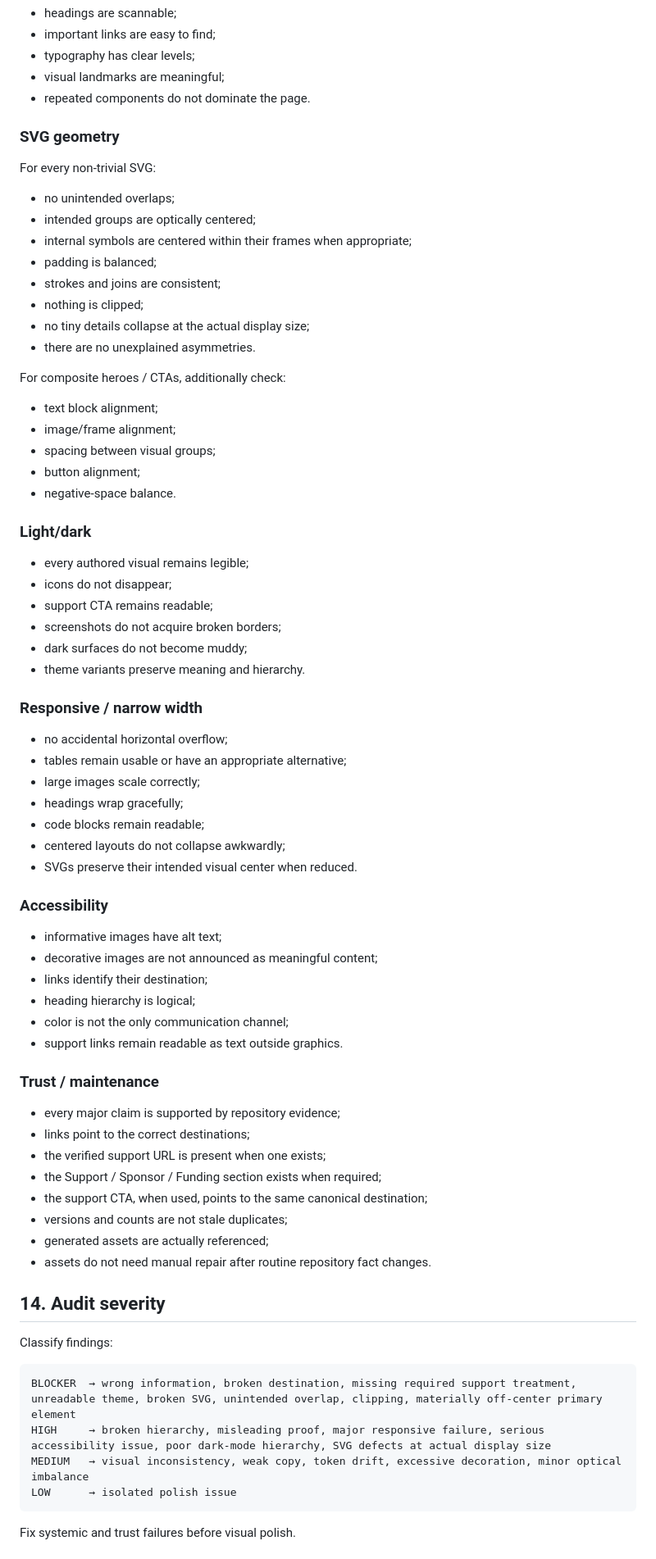
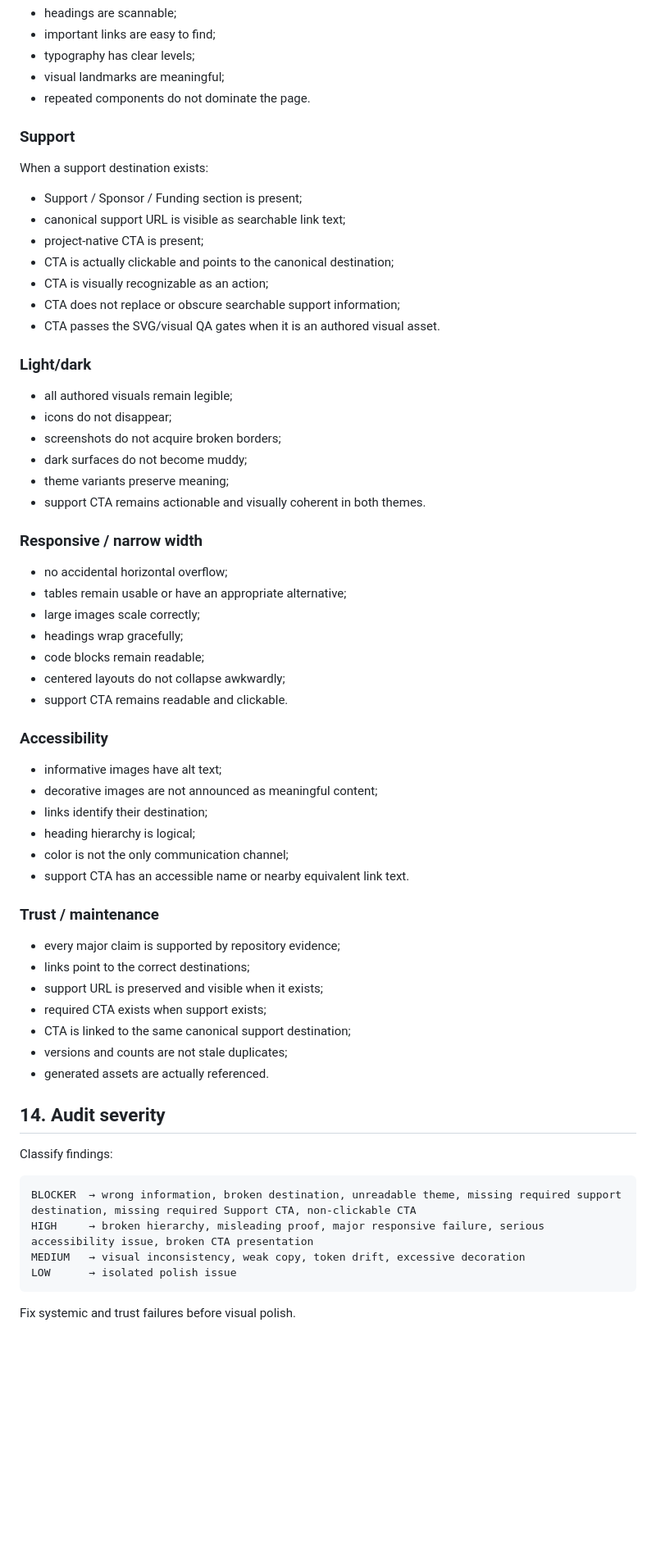
Before and after one commit to CYoJkoY/AzSkills, a Markdown page: readme-craft/SKILL.md, the part around one of its changes. Shown at 82% size. GitHub-like rendering; blank space fills up the shorter version.

Commit message:
feat(readme-craft): require project-native support CTA

````diff
--- a/readme-craft/SKILL.md
+++ b/readme-craft/SKILL.md
@@ -822,35 +814,26 @@ Review the rendered README at realistic GitHub widths and inspect authored visua
 - visual landmarks are meaningful;
 - repeated components do not dominate the page.
 
-### SVG geometry
+### Support
 
-For every non-trivial SVG:
+When a support destination exists:
 
-- no unintended overlaps;
-- intended groups are optically centered;
-- internal symbols are centered within their frames when appropriate;
-- padding is balanced;
-- strokes and joins are consistent;
-- nothing is clipped;
-- no tiny details collapse at the actual display size;
-- there are no unexplained asymmetries.
-
-For composite heroes / CTAs, additionally check:
-
-- text block alignment;
-- image/frame alignment;
-- spacing between visual groups;
-- button alignment;
-- negative-space balance.
+- Support / Sponsor / Funding section is present;
+- canonical support URL is visible as searchable link text;
+- project-native CTA is present;
+- CTA is actually clickable and points to the canonical destination;
+- CTA is visually recognizable as an action;
+- CTA does not replace or obscure searchable support information;
+- CTA passes the SVG/visual QA gates when it is an authored visual asset.
 
 ### Light/dark
 
-- every authored visual remains legible;
+- all authored visuals remain legible;
 - icons do not disappear;
-- support CTA remains readable;
 - screenshots do not acquire broken borders;
 - dark surfaces do not become muddy;
-- theme variants preserve meaning and hierarchy.
+- theme variants preserve meaning;
+- support CTA remains actionable and visually coherent in both themes.
 
 ### Responsive / narrow width
 
@@ -860,7 +843,7 @@ For composite heroes / CTAs, additionally check:
 - headings wrap gracefully;
 - code blocks remain readable;
 - centered layouts do not collapse awkwardly;
-- SVGs preserve their intended visual center when reduced.
+- support CTA remains readable and clickable.
 
 ### Accessibility
 
@@ -869,27 +852,26 @@ For composite heroes / CTAs, additionally check:
 - links identify their destination;
 - heading hierarchy is logical;
 - color is not the only communication channel;
-- support links remain readable as text outside graphics.
+- support CTA has an accessible name or nearby equivalent link text.
 
 ### Trust / maintenance
 
 - every major claim is supported by repository evidence;
 - links point to the correct destinations;
-- the verified support URL is present when one exists;
-- the Support / Sponsor / Funding section exists when required;
-- the support CTA, when used, points to the same canonical destination;
+- support URL is preserved and visible when it exists;
+- required CTA exists when support exists;
+- CTA is linked to the same canonical support destination;
 - versions and counts are not stale duplicates;
-- generated assets are actually referenced;
-- assets do not need manual repair after routine repository fact changes.
+- generated assets are actually referenced.
 
 ## 14. Audit severity
 
 Classify findings:
 
 ```text
-BLOCKER  → wrong information, broken destination, missing required support treatment, unreadable theme, broken SVG, unintended overlap, clipping, materially off-center primary element
-HIGH     → broken hierarchy, misleading proof, major responsive failure, serious accessibility issue, poor dark-mode hierarchy, SVG defects at actual display size
-MEDIUM   → visual inconsistency, weak copy, token drift, excessive decoration, minor optical imbalance
+BLOCKER  → wrong information, broken destination, unreadable theme, missing required support destination, missing required Support CTA, non-clickable CTA
+HIGH     → broken hierarchy, misleading proof, major responsive failure, serious accessibility issue, broken CTA presentation
+MEDIUM   → visual inconsistency, weak copy, token drift, excessive decoration
 LOW      → isolated polish issue
 ```
 
````
Also changed, not shown: other parts of readme-craft/SKILL.md (+56 -72 lines).
